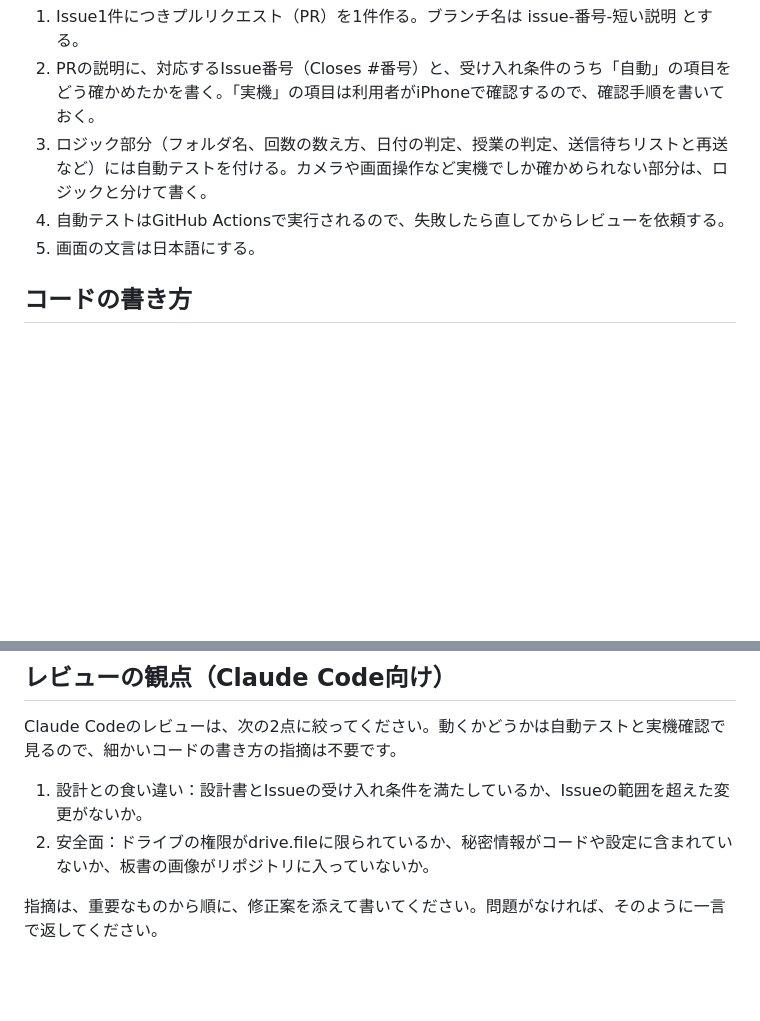
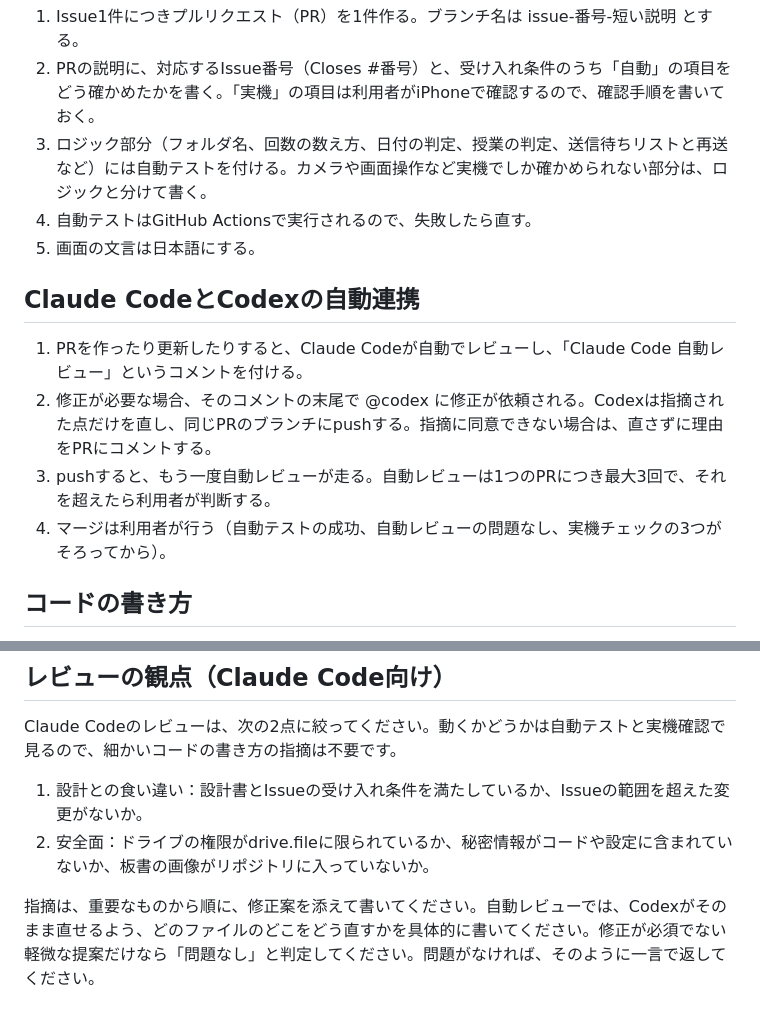
Before and after one commit to yukito04161020-design/bansho-camera, a Markdown page: AGENTS.md, 2 parts joined by grey strips. Drawn GitHub-style; blank space fills up the shorter version.

```diff
--- a/AGENTS.md
+++ b/AGENTS.md
@@ -23,8 +23,15 @@
 1. Issue1件につきプルリクエスト（PR）を1件作る。ブランチ名は issue-番号-短い説明 とする。
 2. PRの説明に、対応するIssue番号（Closes #番号）と、受け入れ条件のうち「自動」の項目をどう確かめたかを書く。「実機」の項目は利用者がiPhoneで確認するので、確認手順を書いておく。
 3. ロジック部分（フォルダ名、回数の数え方、日付の判定、授業の判定、送信待ちリストと再送など）には自動テストを付ける。カメラや画面操作など実機でしか確かめられない部分は、ロジックと分けて書く。
-4. 自動テストはGitHub Actionsで実行されるので、失敗したら直してからレビューを依頼する。
+4. 自動テストはGitHub Actionsで実行されるので、失敗したら直す。
 5. 画面の文言は日本語にする。
+
+## Claude CodeとCodexの自動連携
+
+1. PRを作ったり更新したりすると、Claude Codeが自動でレビューし、「Claude Code 自動レビュー」というコメントを付ける。
+2. 修正が必要な場合、そのコメントの末尾で @codex に修正が依頼される。Codexは指摘された点だけを直し、同じPRのブランチにpushする。指摘に同意できない場合は、直さずに理由をPRにコメントする。
+3. pushすると、もう一度自動レビューが走る。自動レビューは1つのPRにつき最大3回で、それを超えたら利用者が判断する。
+4. マージは利用者が行う（自動テストの成功、自動レビューの問題なし、実機チェックの3つがそろってから）。
 
 ## コードの書き方
 
@@ -39,4 +46,4 @@ Claude Codeのレビューは、次の2点に絞ってください。動くか
 1. 設計との食い違い：設計書とIssueの受け入れ条件を満たしているか、Issueの範囲を超えた変更がないか。
 2. 安全面：ドライブの権限がdrive.fileに限られているか、秘密情報がコードや設定に含まれていないか、板書の画像がリポジトリに入っていないか。
 
-指摘は、重要なものから順に、修正案を添えて書いてください。問題がなければ、そのように一言で返してください。
+指摘は、重要なものから順に、修正案を添えて書いてください。自動レビューでは、Codexがそのまま直せるよう、どのファイルのどこをどう直すかを具体的に書いてください。修正が必須でない軽微な提案だけなら「問題なし」と判定してください。問題がなければ、そのように一言で返してください。
```
